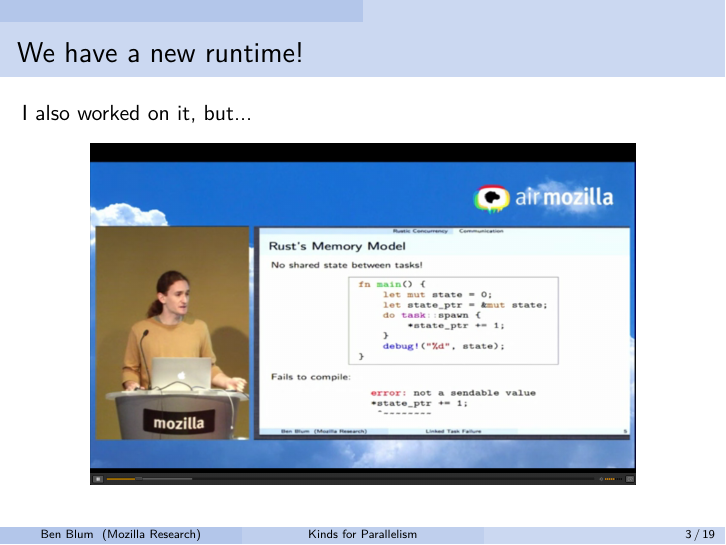
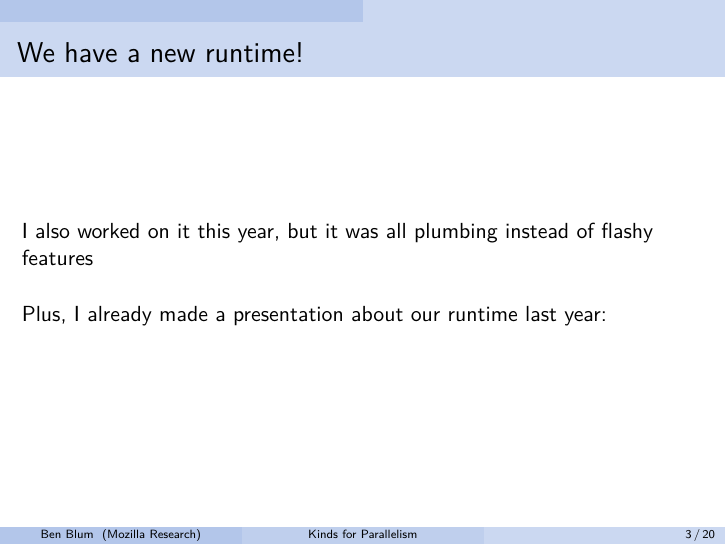
Before and after one commit to bblum/talks, LaTeX slides (mozilla-internship2/talk.tex): page 4 of 37 before the commit and page 3 of 37 after it. Compiled offline with pdfLaTeX.

Commit message:
polish talk

```diff
--- a/mozilla-internship2/talk.tex
+++ b/mozilla-internship2/talk.tex
@@ -94,11 +94,15 @@
 \end{frame}
 
 \begin{frame}{We have a new runtime!}
-	I also worked on it, but... \\
-	\pause
-	\begin{center}
-		\includegraphics[width=0.8\textwidth]{last-year.png}
-	\end{center}
+	I also worked on it this year, but it was all plumbing instead of flashy features \\
+	\linegap
+	Plus, I already made a presentation about our runtime last year:
+\end{frame}
+\begin{frame}[plain]
+	\hspace{-2em}\includegraphics[width=1.0\paperwidth]{last-year.png}
+	%\begin{center}
+	%	\includegraphics[width=0.8\textwidth]{last-year.png}
+	%\end{center}
 \end{frame}
 
 %%%%%%%%%%%%%%%%%%%%%%%%%%%%%%%%%%%%%%%%%%%%%%%%%%%%%%%%%%%%%%%%%%%%%%%%%%%%%%%%
```
